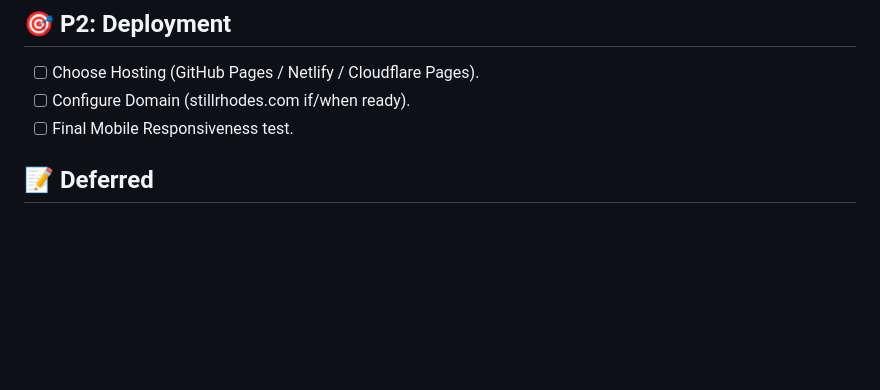
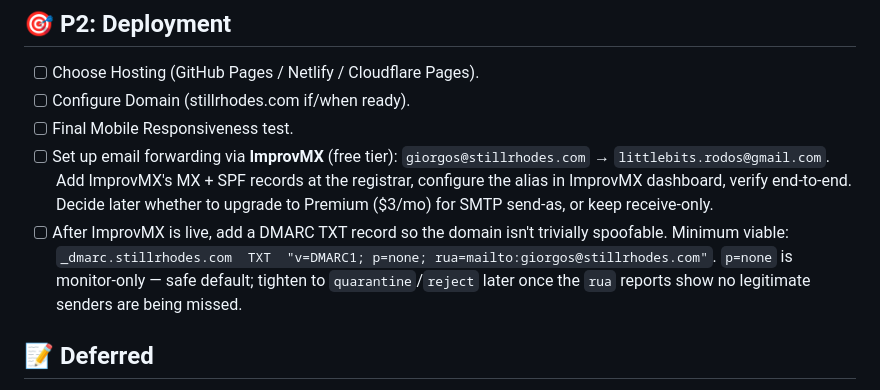
Before and after one commit to littlebitsrodos/stillrhodes, a Markdown page: todo.md, the part around the change. Rendered like a GitHub page; blank space fills up the shorter version.

Commit message:
docs: add ImprovMX email-forwarding setup task
Co-Authored-By: Claude Opus 4.7 (1M context) <noreply@anthropic.com>

```diff
--- a/todo.md
+++ b/todo.md
@@ -47,6 +47,16 @@ uncommitted work.
 - [ ] Choose Hosting (GitHub Pages / Netlify / Cloudflare Pages).
 - [ ] Configure Domain (stillrhodes.com if/when ready).
 - [ ] Final Mobile Responsiveness test.
+- [ ] Set up email forwarding via **ImprovMX** (free tier):
+  `giorgos@stillrhodes.com` → `littlebits.rodos@gmail.com`. Add ImprovMX's
+  MX + SPF records at the registrar, configure the alias in ImprovMX
+  dashboard, verify end-to-end. Decide later whether to upgrade to
+  Premium ($3/mo) for SMTP send-as, or keep receive-only.
+- [ ] After ImprovMX is live, add a DMARC TXT record so the domain isn't
+  trivially spoofable. Minimum viable:
+  `_dmarc.stillrhodes.com  TXT  "v=DMARC1; p=none; rua=mailto:giorgos@stillrhodes.com"`.
+  `p=none` is monitor-only — safe default; tighten to `quarantine`/`reject`
+  later once the `rua` reports show no legitimate senders are being missed.
 
 ## 📝 Deferred
 - Resolve v1 vs v3 reconciliation (see DESIGN.md "Unresolved" section).
```
